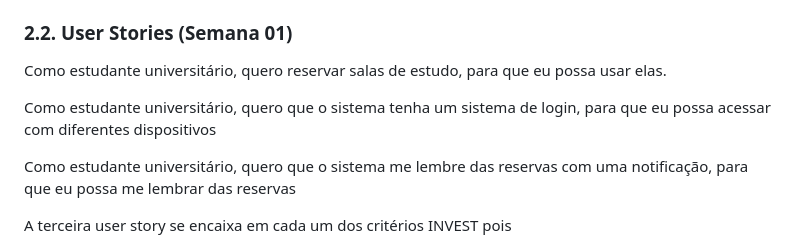
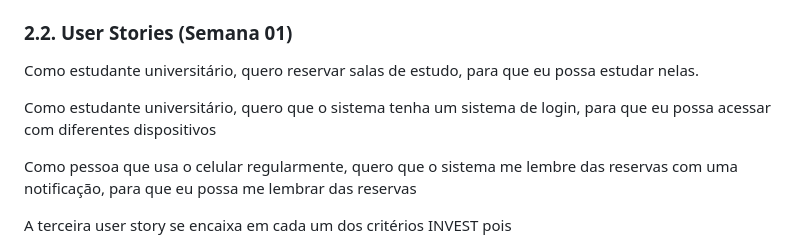
Before and after one commit to josephmansur9/projeto_indivual-segundo-modulo, a Markdown page: PI-WAD.md, the part around the change. Drawn GitHub-style.

Commit message:
docs/ wad

```diff
--- a/PI-WAD.md
+++ b/PI-WAD.md
@@ -37,11 +37,11 @@ Nesse projeto sera desenvolvido um sistema de agendamentos para reserva de salas
 
 ### 2.2. User Stories (Semana 01)
 
-Como estudante universitário, quero reservar salas de estudo, para que eu possa usar elas.
+Como estudante universitário, quero reservar salas de estudo, para que eu possa estudar nelas.
 
 Como estudante universitário, quero que o sistema tenha um sistema de login, para que eu possa acessar com diferentes dispositivos
 
-Como estudante universitário, quero que o sistema me lembre das reservas com uma notificação, para que eu possa me lembrar das reservas
+Como pessoa que usa o celular regularmente, quero que o sistema me lembre das reservas com uma notificação, para que eu possa me lembrar das reservas
 
 A terceira user story se encaixa em cada um dos critérios INVEST pois
 
```
